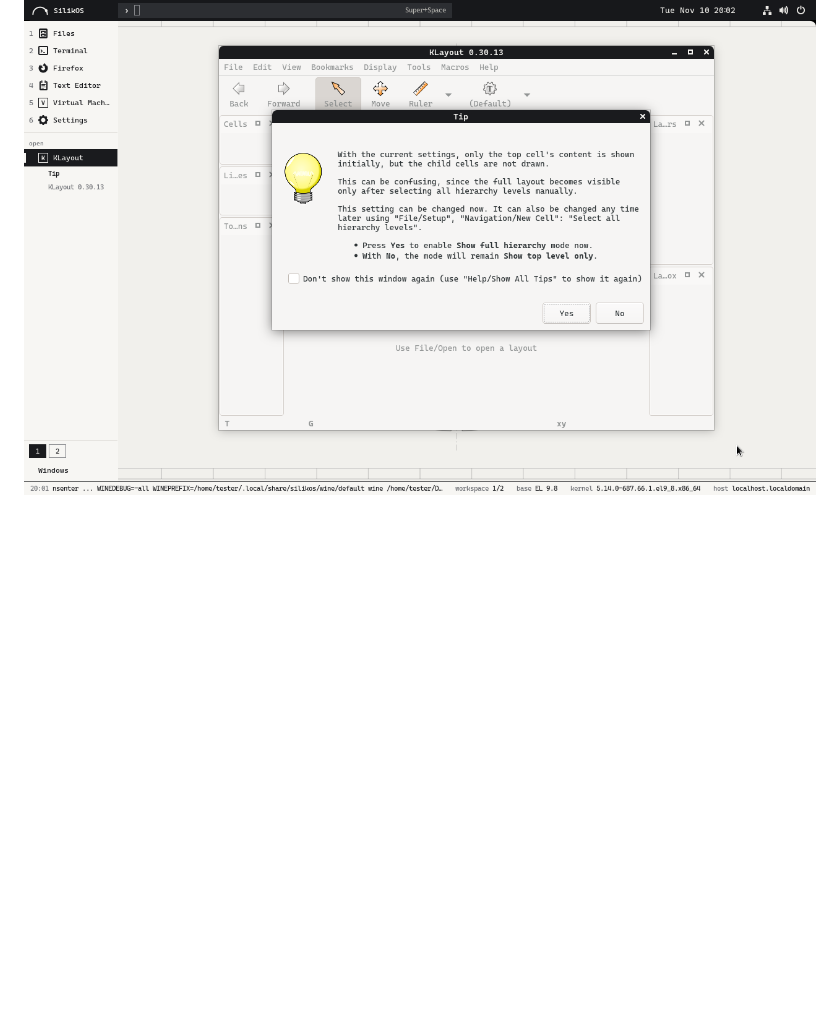
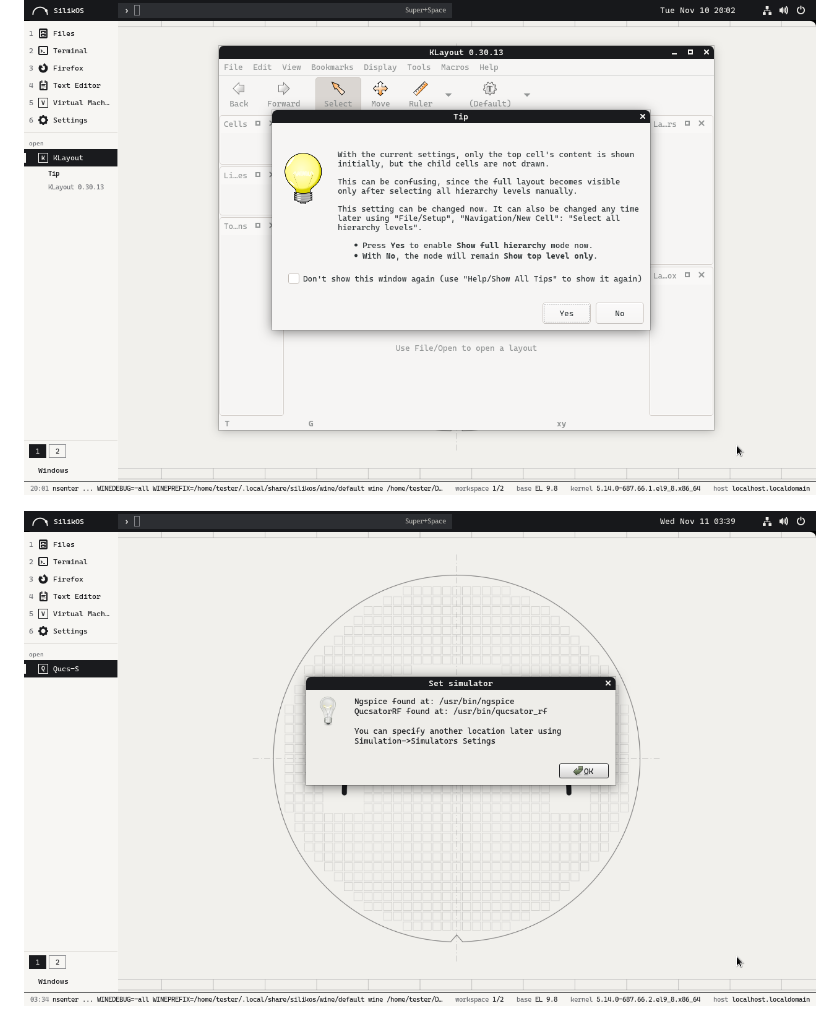
Before and after one commit to BTomeu/SilikOs, a Markdown page: README.md, the part around the change. Rendered like a GitHub page; pictures changed too: docs/img/installed-qucs-s.png (added); blank space fills up the shorter version.

```diff
--- a/README.md
+++ b/README.md
@@ -25,6 +25,8 @@ an EL9 system. It is a try: `docs/STATUS.md` says what has been run and what has
 
 ![KLayout on the installed system](docs/img/installed-klayout.png)
 
+![Qucs-S on the installed system: it finds our ngspice](docs/img/installed-qucs-s.png)
+
 ![The login screen of the installed system](docs/img/installed-login.png)
 
 The system as installed by the CI in a virtual machine on 10/11/2026 (a real session; the pictures of the last run: branch `ci-results`).
```
Also changed, not shown: docs/STATUS.md (+3 -2 lines).
